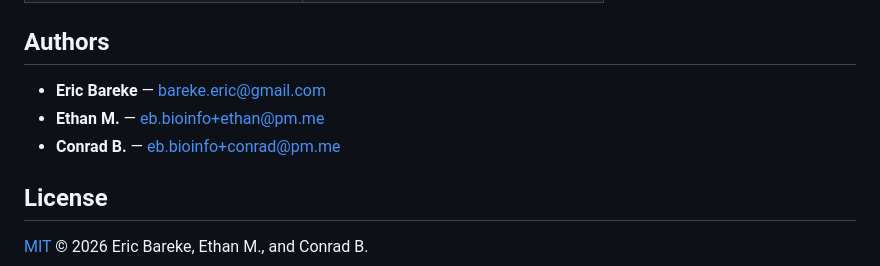
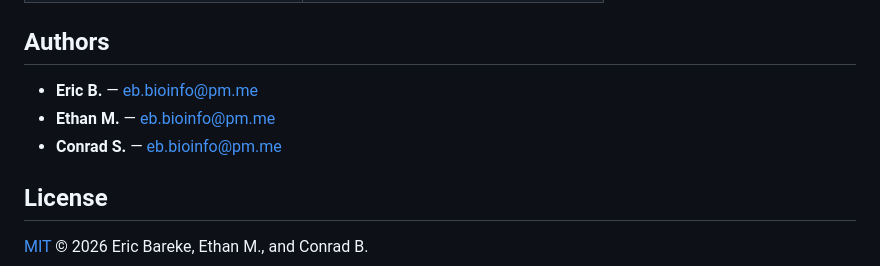
Before and after one commit to ebareke/ultimaWTExp, a Markdown page: README.md, the part around the change. GitHub-like rendering.

```diff
--- a/README.md
+++ b/README.md
@@ -136,9 +136,9 @@ examples/            synthetic dataset + runner     |   tests/  tool-free suite
 
 ## Authors
 
-- **Eric Bareke** — <bareke.eric@gmail.com>
-- **Ethan M.** — <eb.bioinfo+ethan@pm.me>
-- **Conrad B.** — <eb.bioinfo+conrad@pm.me>
+- **Eric B.** — <eb.bioinfo@pm.me>
+- **Ethan M.** — <eb.bioinfo@pm.me>
+- **Conrad S.** — <eb.bioinfo@pm.me>
 
 ## License
 
```
